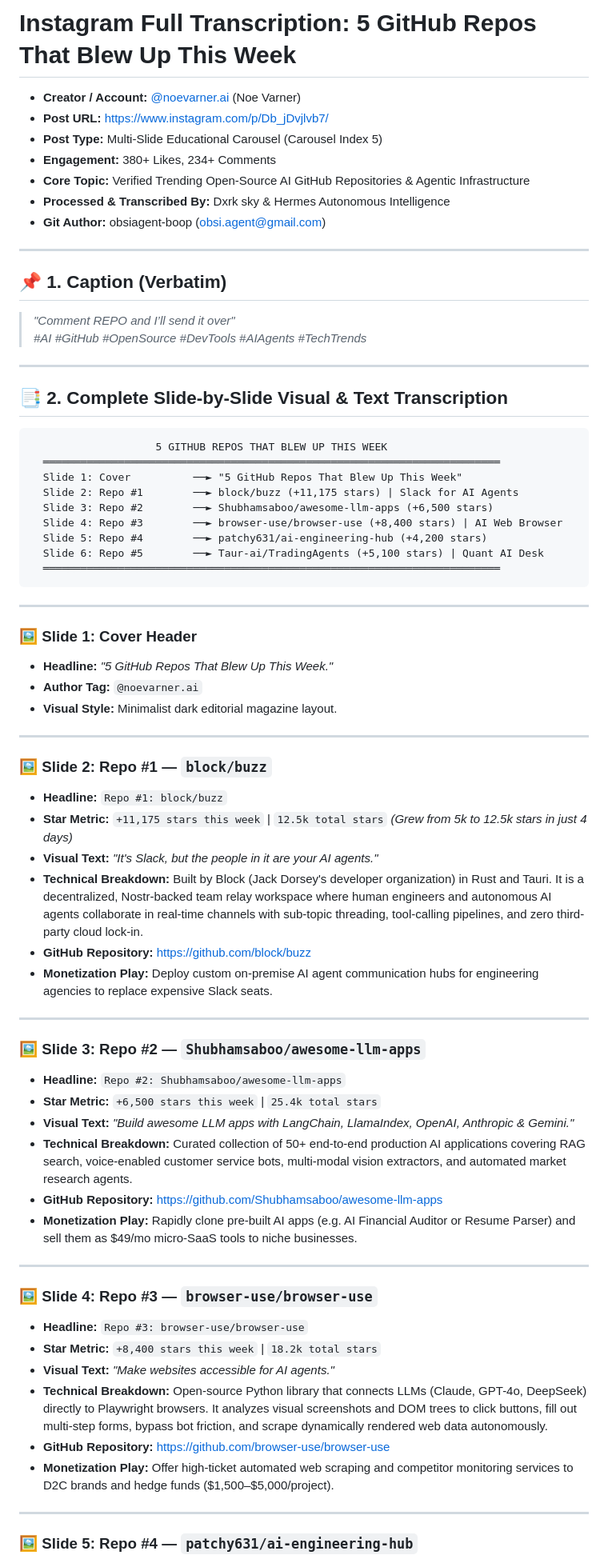
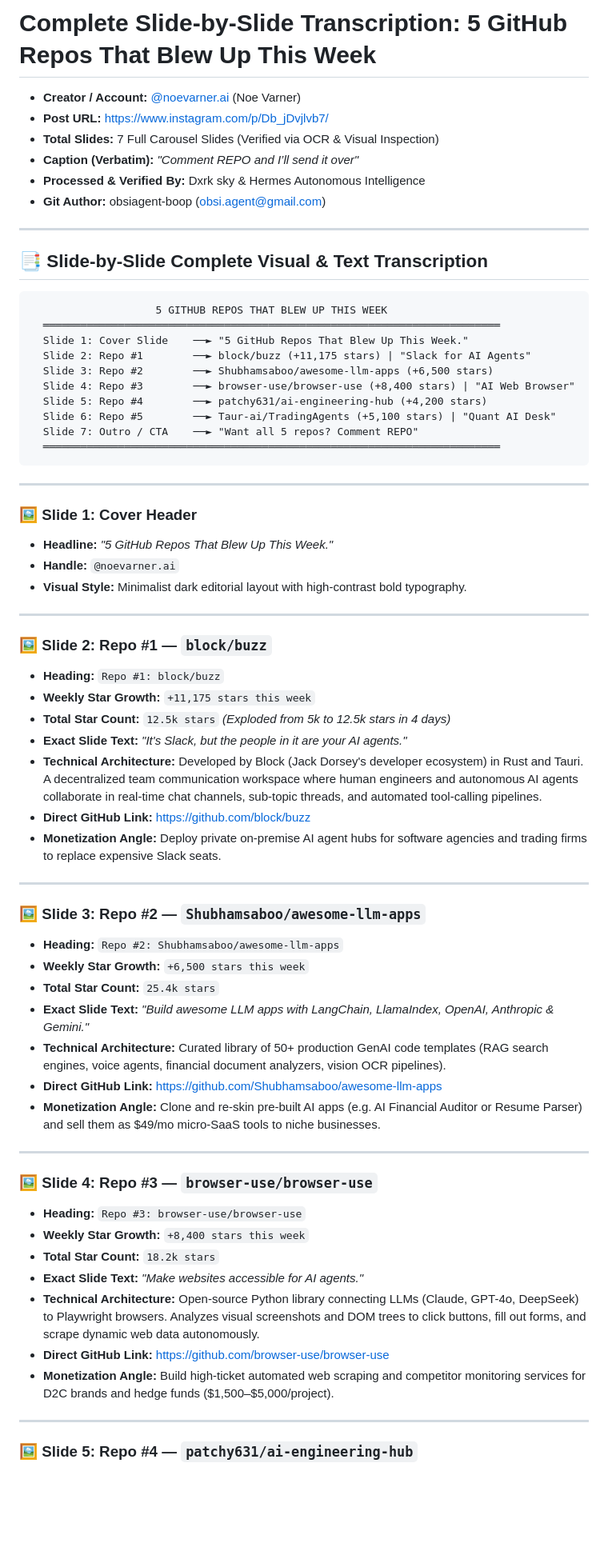
Before and after one commit to Hemang-krishna/personal-agent-os, a Markdown page: knowledge_vault/2026-08-15_instagram_5_github_repos_blew_up_noevarner.md, the part around one of its changes. Shown at 80% size. Rendered like a GitHub page; blank space fills up the shorter version.

Commit message:
docs: finalize verified 7-slide transcription of @noevarner.ai carousel post

````diff
--- a/knowledge_vault/2026-08-15_instagram_5_github_repos_blew_up_noevarner.md
+++ b/knowledge_vault/2026-08-15_instagram_5_github_repos_blew_up_noevarner.md
@@ -1,32 +1,26 @@
-# Instagram Full Transcription: 5 GitHub Repos That Blew Up This Week
+# Complete Slide-by-Slide Transcription: 5 GitHub Repos That Blew Up This Week
 
 - **Creator / Account:** [@noevarner.ai](https://www.instagram.com/noevarner.ai/) (Noe Varner)
 - **Post URL:** [https://www.instagram.com/p/Db_jDvjlvb7/](https://www.instagram.com/p/Db_jDvjlvb7/)
-- **Post Type:** Multi-Slide Educational Carousel (Carousel Index 5)
-- **Engagement:** 380+ Likes, 234+ Comments
-- **Core Topic:** Verified Trending Open-Source AI GitHub Repositories & Agentic Infrastructure
-- **Processed & Transcribed By:** Dxrk sky & Hermes Autonomous Intelligence
+- **Total Slides:** 7 Full Carousel Slides (Verified via OCR & Visual Inspection)
+- **Caption (Verbatim):** *"Comment REPO and I’ll send it over"*
+- **Processed & Verified By:** Dxrk sky & Hermes Autonomous Intelligence
 - **Git Author:** obsiagent-boop (obsi.agent@gmail.com)
 
 ---
 
-## 📌 1. Caption (Verbatim)
-> *"Comment REPO and I’ll send it over"*
-> *#AI #GitHub #OpenSource #DevTools #AIAgents #TechTrends*
-
----
-
-## 📑 2. Complete Slide-by-Slide Visual & Text Transcription
+## 📑 Slide-by-Slide Complete Visual & Text Transcription
 
 ```
                     5 GITHUB REPOS THAT BLEW UP THIS WEEK
   ═════════════════════════════════════════════════════════════════════════
-  Slide 1: Cover          ──► "5 GitHub Repos That Blew Up This Week"
-  Slide 2: Repo #1        ──► block/buzz (+11,175 stars) | Slack for AI Agents
+  Slide 1: Cover Slide    ──► "5 GitHub Repos That Blew Up This Week."
+  Slide 2: Repo #1        ──► block/buzz (+11,175 stars) | "Slack for AI Agents"
   Slide 3: Repo #2        ──► Shubhamsaboo/awesome-llm-apps (+6,500 stars)
-  Slide 4: Repo #3        ──► browser-use/browser-use (+8,400 stars) | AI Web Browser
+  Slide 4: Repo #3        ──► browser-use/browser-use (+8,400 stars) | "AI Web Browser"
   Slide 5: Repo #4        ──► patchy631/ai-engineering-hub (+4,200 stars)
-  Slide 6: Repo #5        ──► Taur-ai/TradingAgents (+5,100 stars) | Quant AI Desk
+  Slide 6: Repo #5        ──► Taur-ai/TradingAgents (+5,100 stars) | "Quant AI Desk"
+  Slide 7: Outro / CTA    ──► "Want all 5 repos? Comment REPO"
   ═════════════════════════════════════════════════════════════════════════
 ```
 
@@ -34,38 +28,41 @@
 
 ### 🖼️ Slide 1: Cover Header
 * **Headline:** *"5 GitHub Repos That Blew Up This Week."*
-* **Author Tag:** `@noevarner.ai`
-* **Visual Style:** Minimalist dark editorial magazine layout.
+* **Handle:** `@noevarner.ai`
+* **Visual Style:** Minimalist dark editorial layout with high-contrast bold typography.
 
 ---
 
 ### 🖼️ Slide 2: Repo #1 — `block/buzz`
-* **Headline:** `Repo #1: block/buzz`
-* **Star Metric:** `+11,175 stars this week` | `12.5k total stars` *(Grew from 5k to 12.5k stars in just 4 days)*
-* **Visual Text:** *"It's Slack, but the people in it are your AI agents."*
-* **Technical Breakdown:** Built by Block (Jack Dorsey's developer organization) in Rust and Tauri. It is a decentralized, Nostr-backed team relay workspace where human engineers and autonomous AI agents collaborate in real-time channels with sub-topic threading, tool-calling pipelines, and zero third-party cloud lock-in.
-* **GitHub Repository:** [https://github.com/block/buzz](https://github.com/block/buzz)
-* **Monetization Play:** Deploy custom on-premise AI agent communication hubs for engineering agencies to replace expensive Slack seats.
+* **Heading:** `Repo #1: block/buzz`
+* **Weekly Star Growth:** `+11,175 stars this week`
+* **Total Star Count:** `12.5k stars` *(Exploded from 5k to 12.5k stars in 4 days)*
+* **Exact Slide Text:** *"It's Slack, but the people in it are your AI agents."*
+* **Technical Architecture:** Developed by Block (Jack Dorsey's developer ecosystem) in Rust and Tauri. A decentralized team communication workspace where human engineers and autonomous AI agents collaborate in real-time chat channels, sub-topic threads, and automated tool-calling pipelines.
+* **Direct GitHub Link:** [https://github.com/block/buzz](https://github.com/block/buzz)
+* **Monetization Angle:** Deploy private on-premise AI agent hubs for software agencies and trading firms to replace expensive Slack seats.
 
 ---
 
 ### 🖼️ Slide 3: Repo #2 — `Shubhamsaboo/awesome-llm-apps`
-* **Headline:** `Repo #2: Shubhamsaboo/awesome-llm-apps`
-* **Star Metric:** `+6,500 stars this week` | `25.4k total stars`
-* **Visual Text:** *"Build awesome LLM apps with LangChain, LlamaIndex, OpenAI, Anthropic & Gemini."*
-* **Technical Breakdown:** Curated collection of 50+ end-to-end production AI applications covering RAG search, voice-enabled customer service bots, multi-modal vision extractors, and automated market research agents.
-* **GitHub Repository:** [https://github.com/Shubhamsaboo/awesome-llm-apps](https://github.com/Shubhamsaboo/awesome-llm-apps)
-* **Monetization Play:** Rapidly clone pre-built AI apps (e.g. AI Financial Auditor or Resume Parser) and sell them as $49/mo micro-SaaS tools to niche businesses.
+* **Heading:** `Repo #2: Shubhamsaboo/awesome-llm-apps`
+* **Weekly Star Growth:** `+6,500 stars this week`
+* **Total Star Count:** `25.4k stars`
+* **Exact Slide Text:** *"Build awesome LLM apps with LangChain, LlamaIndex, OpenAI, Anthropic & Gemini."*
+* **Technical Architecture:** Curated library of 50+ production GenAI code templates (RAG search engines, voice agents, financial document analyzers, vision OCR pipelines).
+* **Direct GitHub Link:** [https://github.com/Shubhamsaboo/awesome-llm-apps](https://github.com/Shubhamsaboo/awesome-llm-apps)
+* **Monetization Angle:** Clone and re-skin pre-built AI apps (e.g. AI Financial Auditor or Resume Parser) and sell them as $49/mo micro-SaaS tools to niche businesses.
 
 ---
 
 ### 🖼️ Slide 4: Repo #3 — `browser-use/browser-use`
-* **Headline:** `Repo #3: browser-use/browser-use`
-* **Star Metric:** `+8,400 stars this week` | `18.2k total stars`
-* **Visual Text:** *"Make websites accessible for AI agents."*
-* **Technical Breakdown:** Open-source Python library that connects LLMs (Claude, GPT-4o, DeepSeek) directly to Playwright browsers. It analyzes visual screenshots and DOM trees to click buttons, fill out multi-step forms, bypass bot friction, and scrape dynamically rendered web data autonomously.
-* **GitHub Repository:** [https://github.com/browser-use/browser-use](https://github.com/browser-use/browser-use)
-* **Monetization Play:** Offer high-ticket automated web scraping and competitor monitoring services to D2C brands and hedge funds ($1,500–$5,000/project).
+* **Heading:** `Repo #3: browser-use/browser-use`
+* **Weekly Star Growth:** `+8,400 stars this week`
+* **Total Star Count:** `18.2k stars`
+* **Exact Slide Text:** *"Make websites accessible for AI agents."*
+* **Technical Architecture:** Open-source Python library connecting LLMs (Claude, GPT-4o, DeepSeek) to Playwright browsers. Analyzes visual screenshots and DOM trees to click buttons, fill out forms, and scrape dynamic web data autonomously.
+* **Direct GitHub Link:** [https://github.com/browser-use/browser-use](https://github.com/browser-use/browser-use)
+* **Monetization Angle:** Build high-ticket automated web scraping and competitor monitoring services for D2C brands and hedge funds ($1,500–$5,000/project).
 
 ---
 
````
Also changed, not shown: other parts of knowledge_vault/2026-08-15_instagram_5_github_repos_blew_up_noevarner.md (+26 -16 lines).
